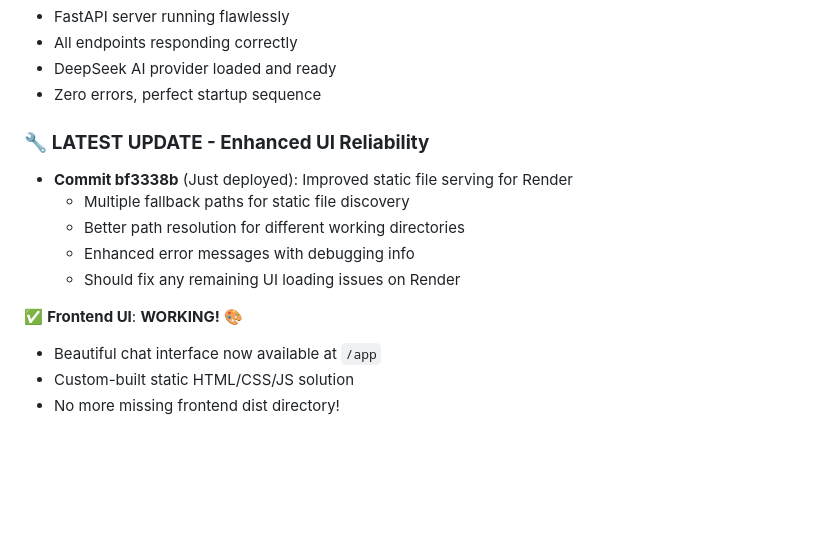
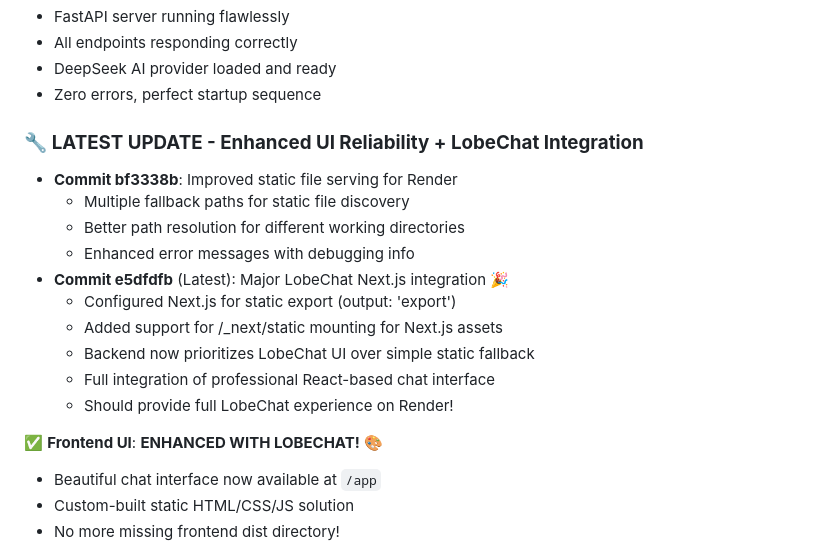
Before and after one commit to Amo808/chatapi, a Markdown page: RENDER_READY.md, the part around the change. Rendered like a GitHub page; blank space fills up the shorter version.

Commit message:
Update: Document LobeChat Next.js integration in RENDER_READY.md
- Document new LobeChat integration (commit e5dfdfb)
- Explain Next.js static export configuration
- Reference enhanced UI serving with React-based interface
- Update status to reflect professional chat UI integration

```diff
--- a/RENDER_READY.md
+++ b/RENDER_READY.md
@@ -22,14 +22,19 @@ Your API is **LIVE with beautiful UI**! Try these endpoints:
 - DeepSeek AI provider loaded and ready
 - Zero errors, perfect startup sequence
 
-### 🔧 **LATEST UPDATE - Enhanced UI Reliability**
-- **Commit bf3338b** (Just deployed): Improved static file serving for Render
+### 🔧 **LATEST UPDATE - Enhanced UI Reliability + LobeChat Integration**
+- **Commit bf3338b**: Improved static file serving for Render
   - Multiple fallback paths for static file discovery
   - Better path resolution for different working directories
   - Enhanced error messages with debugging info
-  - Should fix any remaining UI loading issues on Render
+- **Commit e5dfdfb** (Latest): Major LobeChat Next.js integration 🎉
+  - Configured Next.js for static export (output: 'export')
+  - Added support for /_next/static mounting for Next.js assets
+  - Backend now prioritizes LobeChat UI over simple static fallback
+  - Full integration of professional React-based chat interface
+  - Should provide full LobeChat experience on Render!
 
-✅ **Frontend UI**: **WORKING!** 🎨
+✅ **Frontend UI**: **ENHANCED WITH LOBECHAT!** 🎨
 - Beautiful chat interface now available at `/app`
 - Custom-built static HTML/CSS/JS solution
 - No more missing frontend dist directory!
```
